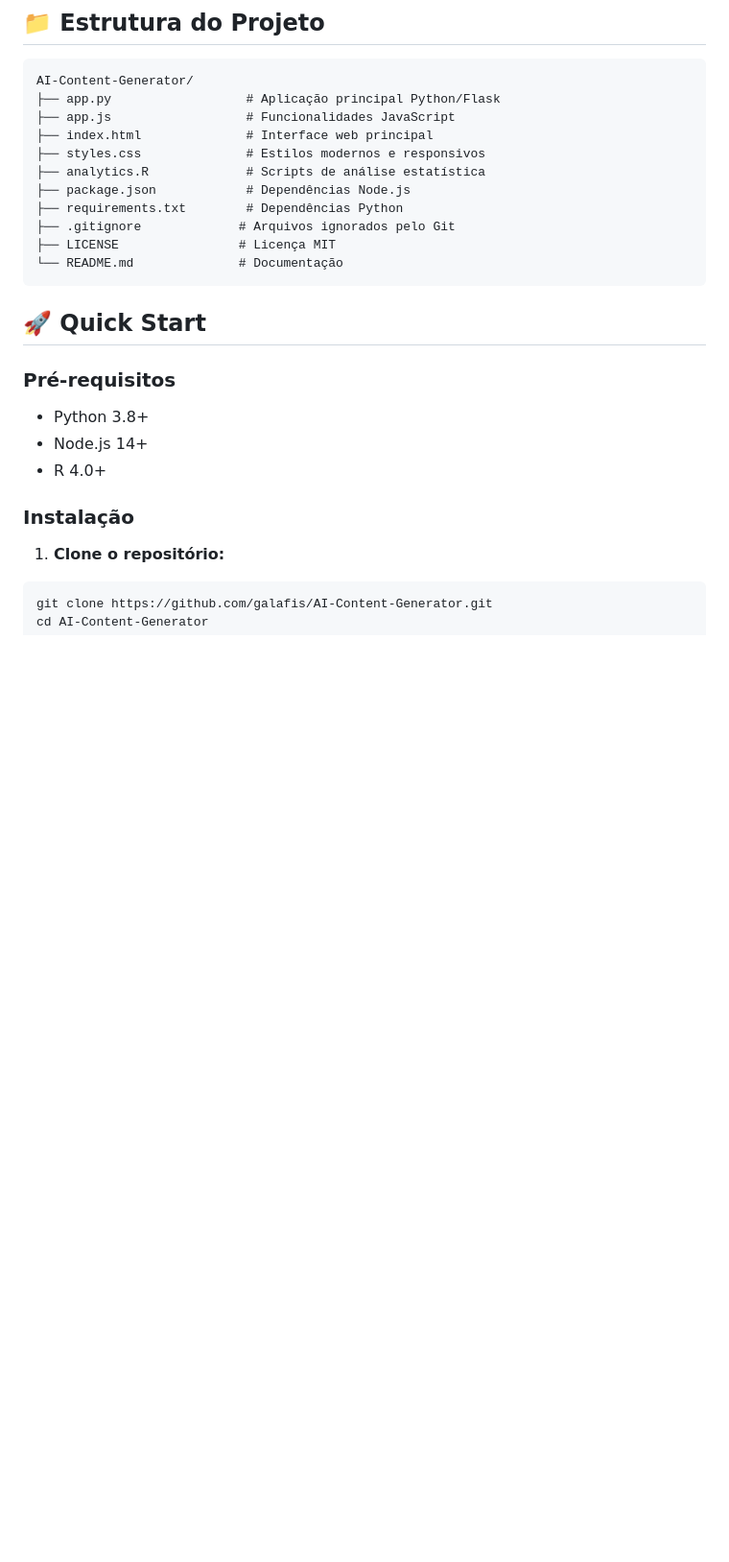
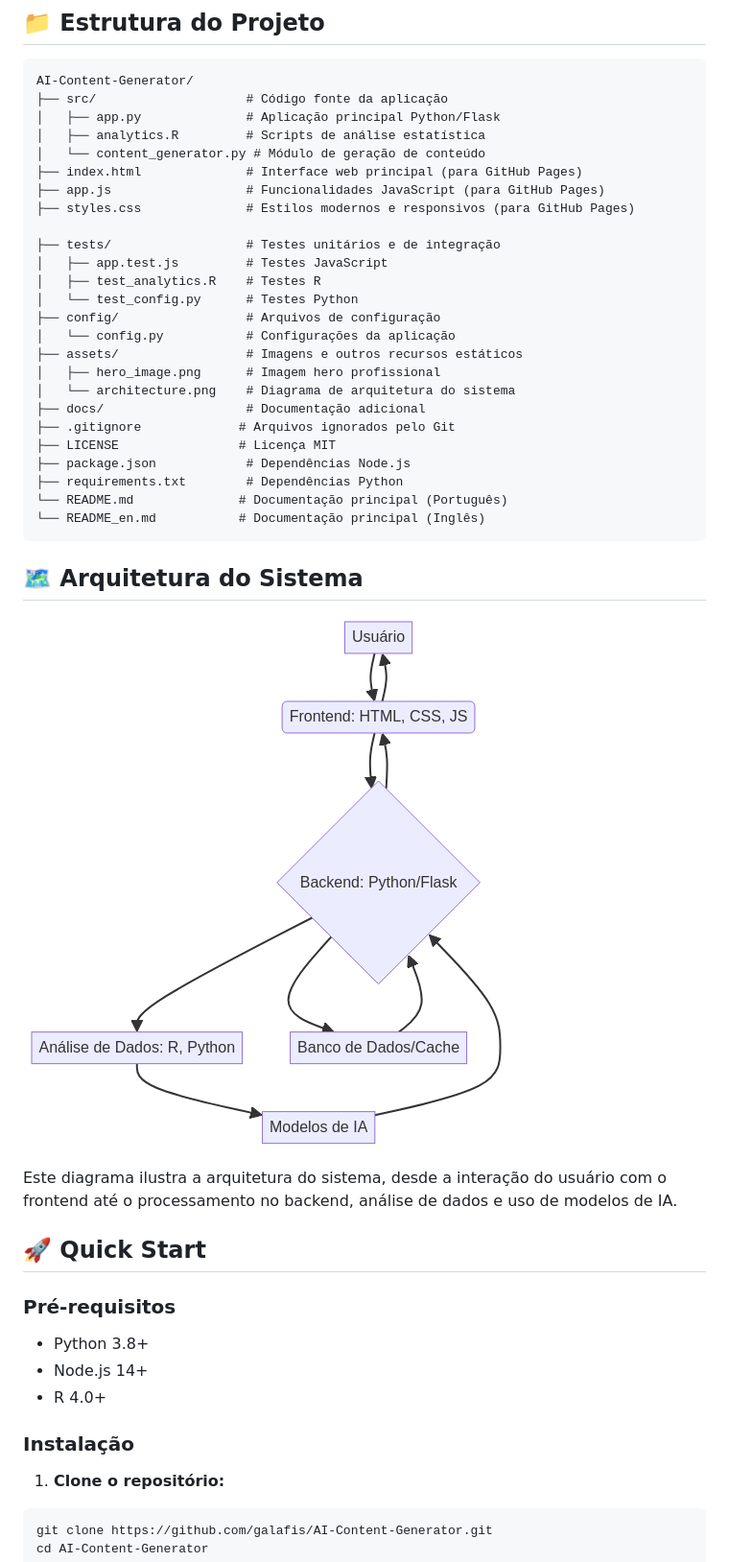
Before and after one commit to galafis/AI-Content-Generator, a Markdown page: README.md, the part around one of its changes. Shown at 96% size. GitHub-like rendering; pictures changed too: architecture.png (added); blank space fills up the shorter version.

Commit message:
Configurar GitHub Pages: mover arquivos estáticos para a raiz e atualizar READMEs

````diff
--- a/README.md
+++ b/README.md
@@ -49,17 +49,37 @@ Sistema completo de geração de conteúdo que utiliza inteligência artificial
 
 ```
 AI-Content-Generator/
-├── app.py                  # Aplicação principal Python/Flask
-├── app.js                  # Funcionalidades JavaScript
-├── index.html              # Interface web principal
-├── styles.css              # Estilos modernos e responsivos
-├── analytics.R             # Scripts de análise estatística
+├── src/                    # Código fonte da aplicação
+│   ├── app.py              # Aplicação principal Python/Flask
+│   ├── analytics.R         # Scripts de análise estatística
+│   └── content_generator.py # Módulo de geração de conteúdo
+├── index.html              # Interface web principal (para GitHub Pages)
+├── app.js                  # Funcionalidades JavaScript (para GitHub Pages)
+├── styles.css              # Estilos modernos e responsivos (para GitHub Pages)
+
+├── tests/                  # Testes unitários e de integração
+│   ├── app.test.js         # Testes JavaScript
+│   ├── test_analytics.R    # Testes R
+│   └── test_config.py      # Testes Python
+├── config/                 # Arquivos de configuração
+│   └── config.py           # Configurações da aplicação
+├── assets/                 # Imagens e outros recursos estáticos
+│   ├── hero_image.png      # Imagem hero profissional
+│   └── architecture.png    # Diagrama de arquitetura do sistema
+├── docs/                   # Documentação adicional
+├── .gitignore             # Arquivos ignorados pelo Git
+├── LICENSE                # Licença MIT
 ├── package.json            # Dependências Node.js
 ├── requirements.txt        # Dependências Python
-├── .gitignore             # Arquivos ignorados pelo Git
-├── LICENSE                # Licença MIT
-└── README.md              # Documentação
+└── README.md              # Documentação principal (Português)
+└── README_en.md           # Documentação principal (Inglês)
 ```
+
+## 🗺️ Arquitetura do Sistema
+
+![Diagrama de Arquitetura](architecture.png)
+
+Este diagrama ilustra a arquitetura do sistema, desde a interação do usuário com o frontend até o processamento no backend, análise de dados e uso de modelos de IA.
 
 ## 🚀 Quick Start
 
````
Also changed, not shown: other parts of README.md (+18 -18 lines), README_en.md (+32 -9 lines), 20 other files.
